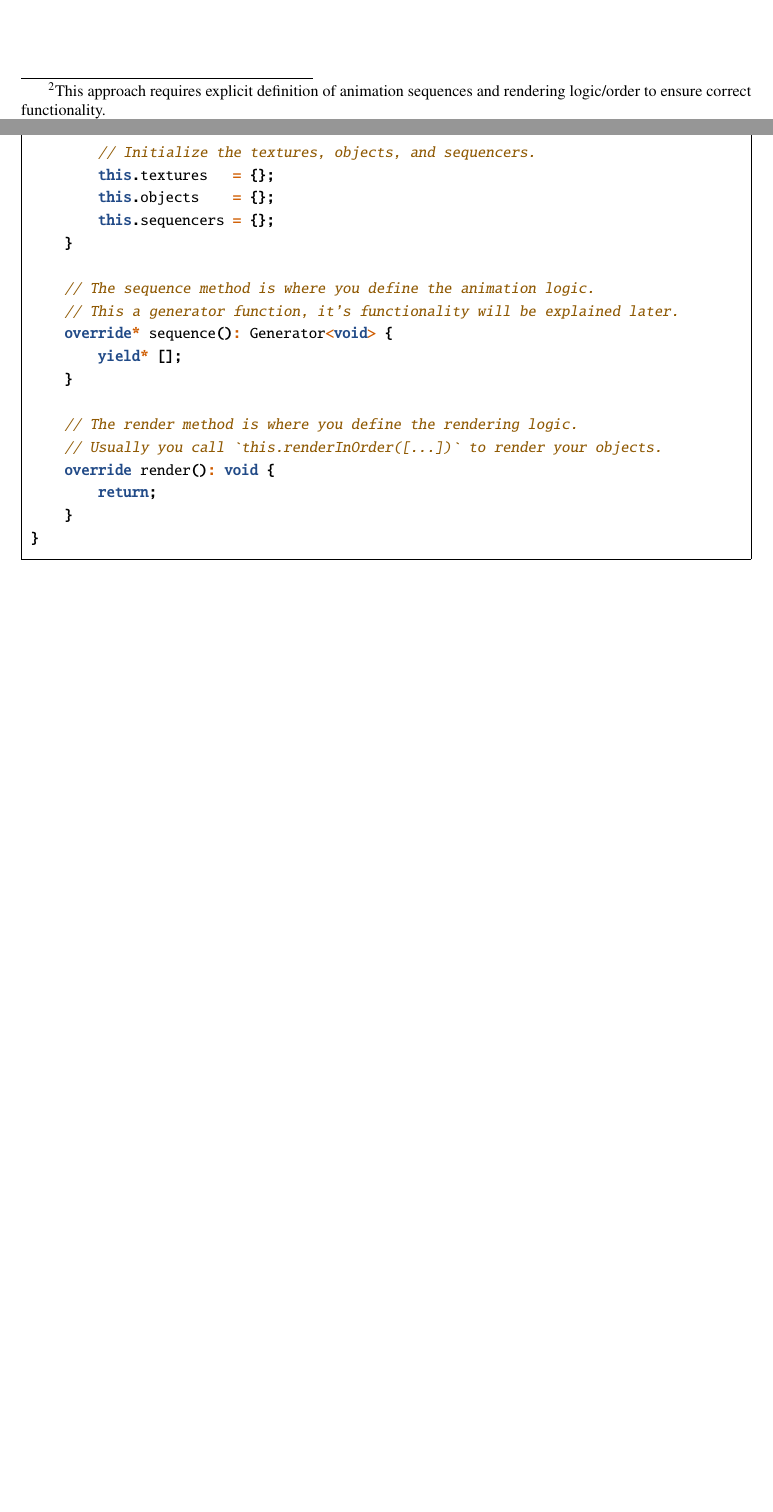
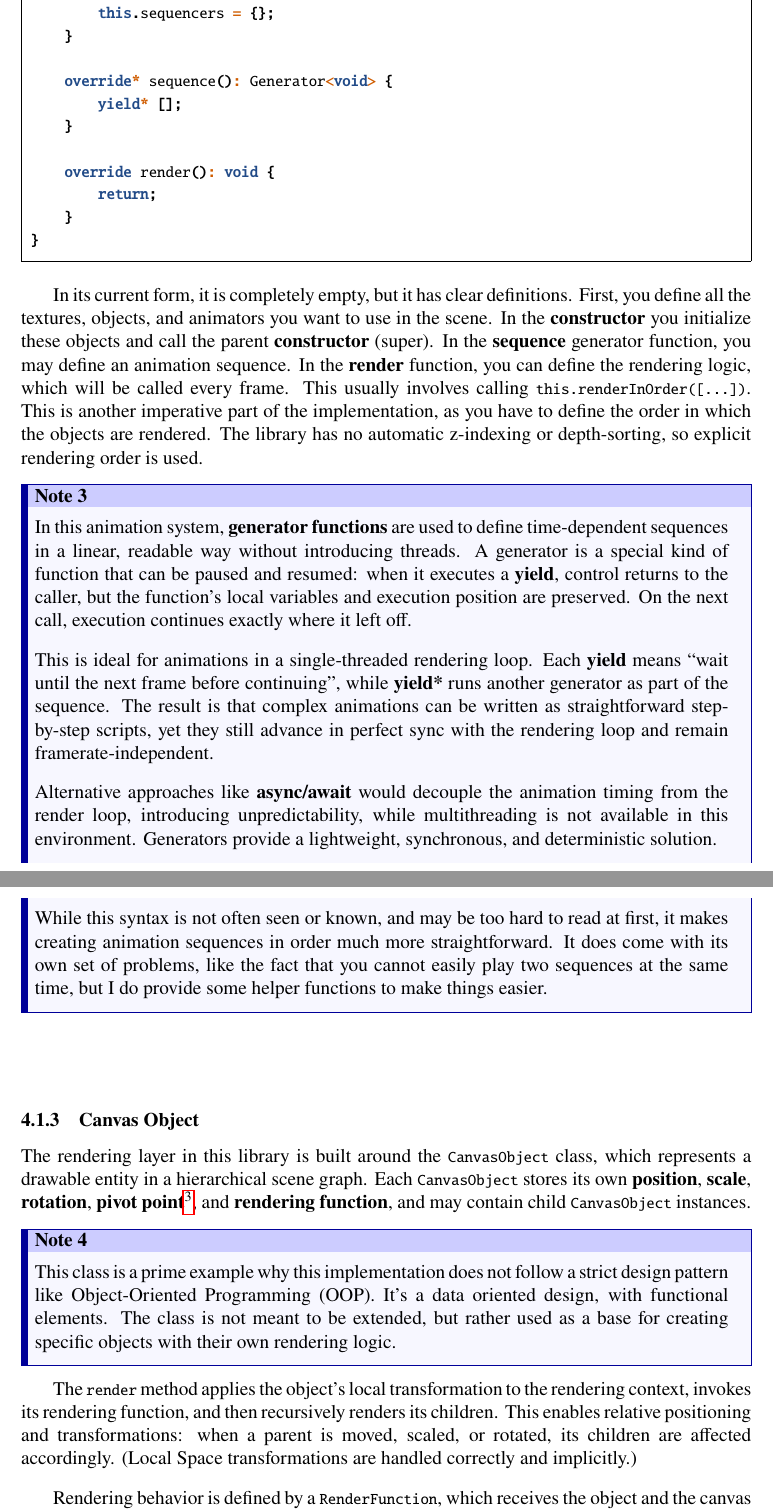
Before and after one commit to KissKonradUni/emergent-animations, a LaTeX document (docs/main.tex, which reads docs/sections/implementation.tex): two parts of pages 7 and 8 of 12 before the commit and two parts of pages 8 and 9 of 13 after it, joined at a grey line, cut at the place of the change, the shorter picture padded with empty space. Compiled offline with pdfLaTeX.

Commit message:
Refactor MinimumScene class and update implementation documentation; streamline comments and improve clarity in the code and thesis sections.

```diff
--- a/docs/sections/implementation.tex
+++ b/docs/sections/implementation.tex
@@ -35,4 +37,3 @@ The canvas wrapper is a big, monolithic class that handles the rendering, input,
 
 It defines a World Space using affine transformations, which allows easy positioning and scaling of objects with hard-coded values. It has a \textbf{resolution} property with default values of 1280x720, but it can be changed to any other resolution. It also has \textbf{scale} and \textbf{offset} properties, which are automatically calculated using the actual size of the canvas element and the \textbf{resolution} property. This allows us to always have a consistent coordinate system, regardless of the actual size and aspect ratio of the canvas.
 
-The class also provides simple debugging tools like a frame rate graph, information about the canvas, and outlines objects rendered with their pivot points\footnote{The pivot point is the point around which the object is rotated and scaled. It is usually the center of the object, but it can be set to anywhere. This is useful for animations where we want to rotate or scale the object around a specific point, like a character's feet or hands.}. It stores and passes a reference to the canvas element and the rendering context to the algorithms, so any default canvas functionality can be used without any additional setup.
@@ -51,0 +55,33 @@ For starters I will show the bare minimum you need to create a scene:
+In its current form, it is completely empty, but it has clear definitions. First, you define all the textures, objects, and animators you want to use in the scene. In the \textbf{constructor} you initialize these objects and call the parent \textbf{constructor} (super). In the \textbf{sequence} generator function, you may define an animation sequence. In the \textbf{render} function, you can define the rendering logic, which will be called every frame. This usually involves calling {\footnotesize\texttt{this.renderInOrder([...])}}. This is another imperative part of the implementation, as you have to define the order in which the objects are rendered. The library has no automatic z-indexing or depth-sorting, so explicit rendering order is used.
+
+\begin{Note}
+    In this animation system, \textbf{generator functions} are used to define time-dependent sequences in a linear, readable way without introducing threads. A generator is a special kind of function that can be paused and resumed: when it executes a \textbf{yield}, control returns to the caller, but the function's local variables and execution position are preserved. On the next call, execution continues exactly where it left off.
+
+    \vspace{10pt}
+
+    This is ideal for animations in a single-threaded rendering loop. Each \textbf{yield} means “wait until the next frame before continuing”, while
+    \textbf{yield*} runs another generator as part of the sequence. The result is that complex animations can be written as straightforward step-by-step scripts, yet they still advance in perfect sync with the rendering loop and remain framerate-independent.
+
+    \vspace{10pt}
+
+    Alternative approaches like \textbf{async/await} would decouple the animation timing from the render loop, introducing unpredictability, while multithreading is not available in this environment. Generators provide a lightweight, synchronous, and deterministic solution.
+
+    \vspace{10pt}
+
+    While this syntax is not often seen or known, and may be too hard to read at first, it makes creating animation sequences in order much more straightforward. It does come with its own set of problems, like the fact that you cannot easily play two sequences at the same time, but I do provide some helper functions to make things easier.
+\end{Note}
+
+\vspace{45pt}
+
+\subsubsection{Canvas Object}
+\label{subsubsec:canvas-object}
+
+The rendering layer in this library is built around the {\footnotesize\texttt{CanvasObject}} class, which represents a drawable entity in a hierarchical scene graph. Each {\footnotesize\texttt{CanvasObject}} stores its own \textbf{position}, \textbf{scale}, \textbf{rotation}, \textbf{pivot point}\footnote{The pivot point is the point around which the object is rotated and scaled. It is usually the center of the object, but it can be set to anywhere. This is useful for animations where we want to rotate or scale the object around a specific point, like a character's feet or hands.}, and \textbf{rendering function}, and may contain child {\footnotesize\texttt{CanvasObject}} instances.
+
+\begin{Note}
+    This class is a prime example why this implementation does not follow a strict design pattern like Object-Oriented Programming (OOP). It's a data oriented design, with functional elements. The class is not meant to be extended, but rather used as a base for creating specific objects with their own rendering logic.
+\end{Note}
+
+The {\footnotesize\texttt{render}} method applies the object's local transformation to the rendering context, invokes its rendering function, and then recursively renders its children. This enables relative positioning and transformations: when a parent is moved, scaled, or rotated, its children are affected accordingly. (Local Space transformations are handled correctly and implicitly.)
+
+Rendering behavior is defined by a {\footnotesize\texttt{RenderFunction}}, which receives the object and the canvas context. This function can be supplied at construction time to customize how the object is drawn; common shapes (e.g., ellipses, rectangles) are provided in the {\footnotesize\texttt{Objects}} utility class.
```
Also changed, not shown: docs/code/minimum-scene.tex (+3 -15 lines), docs/sections/implementation.tex (17 more changed lines), 1 other file.
